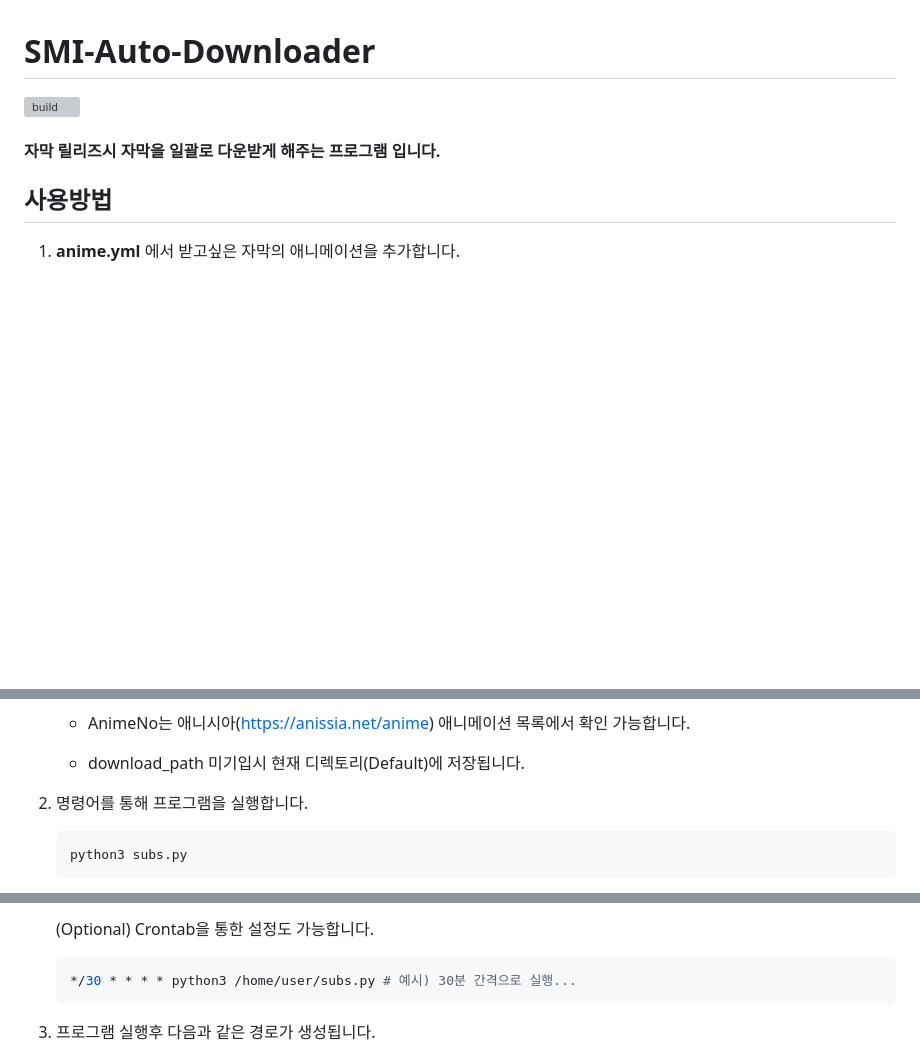
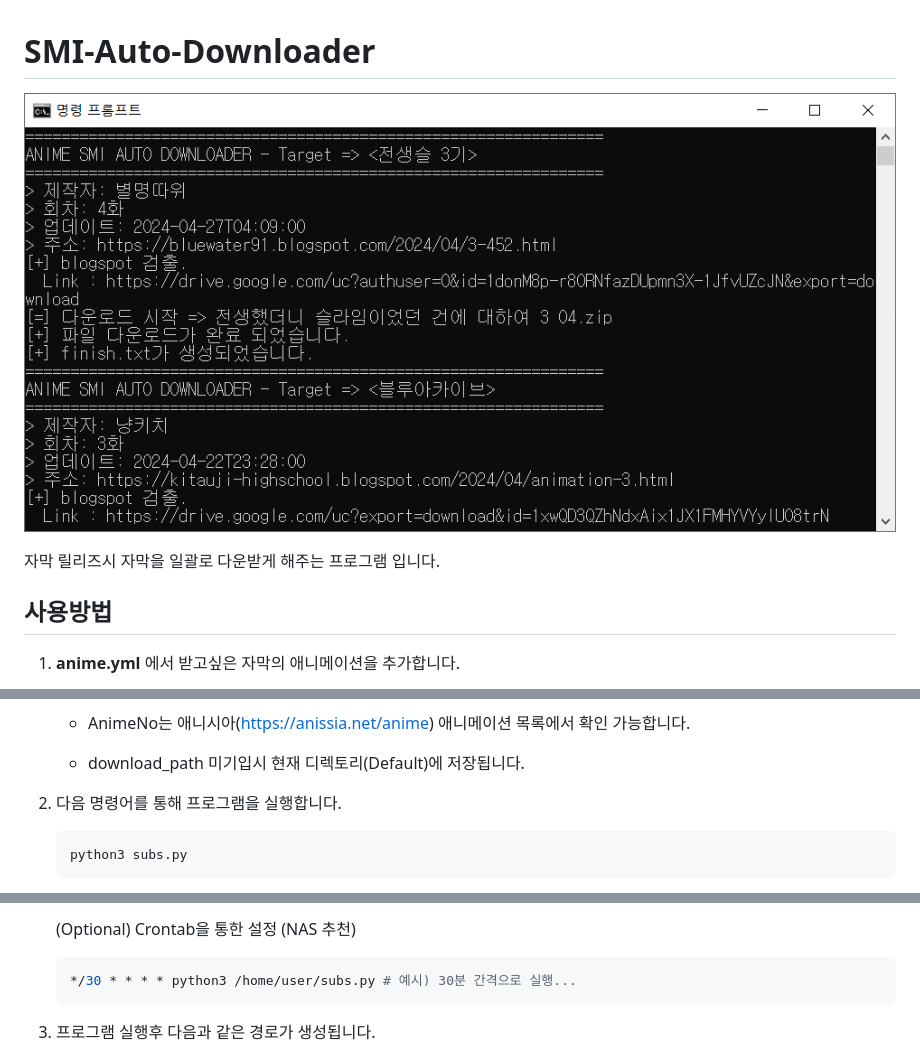
Before and after one commit to dhku/SMI-Auto-Downloader, a Markdown page: README.md, 3 parts joined by grey strips. Drawn GitHub-style; pictures changed too: img/title.png (added); blank space fills up the shorter version; grey boxes are pictures that could not be loaded.

Commit message:
README.md 수정

````diff
--- a/README.md
+++ b/README.md
@@ -1,8 +1,8 @@
 # SMI-Auto-Downloader
 
-![build](./img/build.webp)
+![title](./img/title.png)
 
-#### 자막 릴리즈시 자막을 일괄로 다운받게 해주는 프로그램 입니다.
+자막 릴리즈시 자막을 일괄로 다운받게 해주는 프로그램 입니다.
 
 
 
@@ -18,7 +18,7 @@
 
 
 
-2. 명령어를 통해 프로그램을 실행합니다.
+2. 다음 명령어를 통해 프로그램을 실행합니다.
 
    ```shell
    python3 subs.py
@@ -27,6 +28,5 @@
 
-
-   (Optional) Crontab을 통한 설정도 가능합니다.
+   (Optional) Crontab을 통한 설정 (NAS 추천)
 
    ``` bash
    */30 * * * * python3 /home/user/subs.py # 예시) 30분 간격으로 실행...
````
Also changed, not shown: other parts of README.md (+1 -0 lines), 2 other files.
